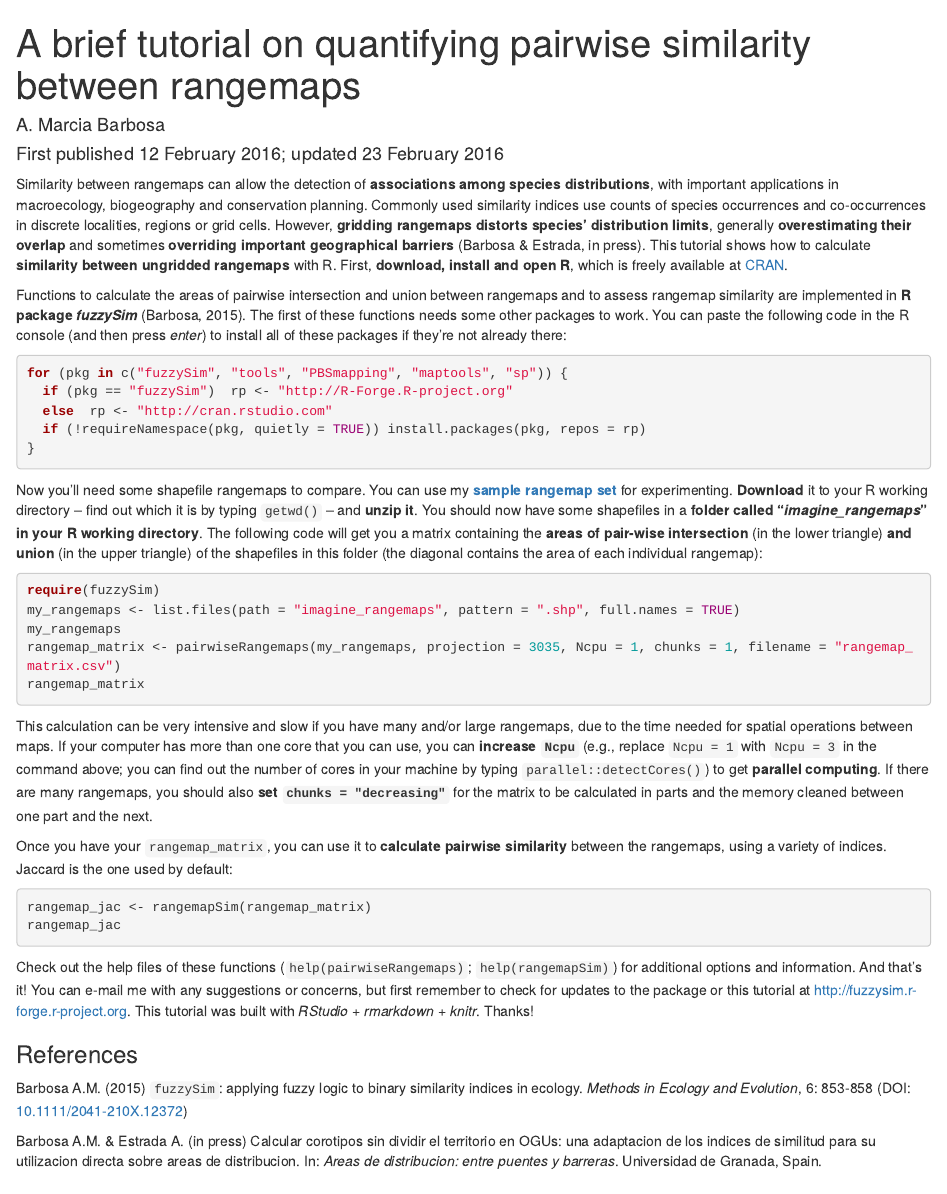
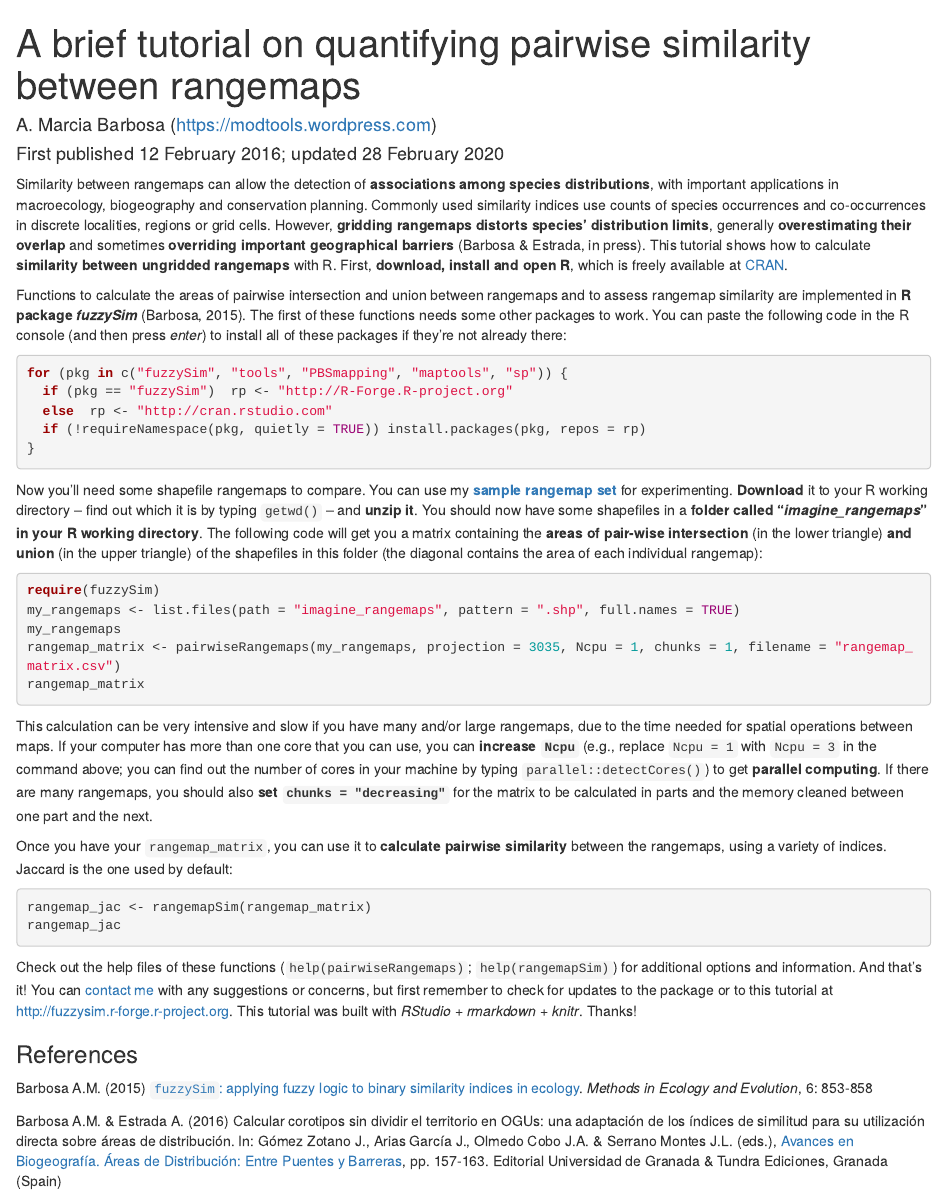
Before and after one commit to r-forge/fuzzysim, an R Markdown document (www/pairwise_rangemaps_tutorial.Rmd): the page in a window 1100 px wide, from its top. Rendered offline with R 4.5, knitr and Pandoc, with nearby package versions.

Commit message:
updated pairwise rangemaps tutorial and index.php
git-svn-id: svn://svn.r-forge.r-project.org/svnroot/fuzzysim@129 edb9625f-4e0d-4859-8d74-9fd3b1da38cb

````diff
--- a/www/pairwise_rangemaps_tutorial.Rmd
+++ b/www/pairwise_rangemaps_tutorial.Rmd
@@ -1,7 +1,7 @@
 ---
 title: "A brief tutorial on quantifying pairwise similarity between rangemaps"
-author: "A. Marcia Barbosa"
-date: "First published 12 February 2016; updated 23 February 2016"
+author: "A. Marcia Barbosa (https://modtools.wordpress.com)"
+date: "First published 12 February 2016; updated 28 February 2020"
 output: html_document
 ---
 
@@ -37,9 +37,9 @@ rangemap_jac <- rangemapSim(rangemap_matrix)
 rangemap_jac
 ```
 
-Check out the help files of these functions (`help(pairwiseRangemaps)`; `help(rangemapSim)`) for additional options and information. And that's it! You can e-mail me with any suggestions or concerns, but first remember to check for updates to the package or this tutorial at <http://fuzzysim.r-forge.r-project.org>. This tutorial was built with *RStudio* + *rmarkdown* + *knitr*. Thanks!
+Check out the help files of these functions (`help(pairwiseRangemaps)`; `help(rangemapSim)`) for additional options and information. And that's it! You can [contact me](https://modtools.wordpress.com/barbosa) with any suggestions or concerns, but first remember to check for updates to the package or to this tutorial at <http://fuzzysim.r-forge.r-project.org>. This tutorial was built with *RStudio* + *rmarkdown* + *knitr*. Thanks!
 
 ### References
-Barbosa A.M. (2015) `fuzzySim`: applying fuzzy logic to binary similarity indices in ecology. *Methods in Ecology and Evolution*, 6: 853-858 (DOI: [10.1111/2041-210X.12372](http://onlinelibrary.wiley.com/doi/10.1111/2041-210X.12372/abstract))
+Barbosa A.M. (2015) [`fuzzySim`: applying fuzzy logic to binary similarity indices in ecology]( https://doi.org/10.1111/2041-210X.12372). *Methods in Ecology and Evolution*, 6: 853-858
 
-Barbosa A.M. & Estrada A. (in press) Calcular corotipos sin dividir el territorio en OGUs: una adaptacion de los indices de similitud para su utilizacion directa sobre areas de distribucion. In: *Areas de distribucion: entre puentes y barreras*. Universidad de Granada, Spain.
+Barbosa A.M. & Estrada A. (2016) Calcular corotipos sin dividir el territorio en OGUs: una adaptación de los índices de similitud para su utilización directa sobre áreas de distribución. In: Gómez Zotano J., Arias García J., Olmedo Cobo J.A. & Serrano Montes J.L. (eds.), [Avances en Biogeografía. Áreas de Distribución: Entre Puentes y Barreras](https://www.tundraediciones.es/index.php?option=com_virtuemart&view=productdetails&virtuemart_product_id=119&virtuemart_category_id=25&Itemid=154&lang=es), pp. 157-163. Editorial Universidad de Granada & Tundra Ediciones, Granada (Spain)
````
Also changed, not shown: www/pairwise_rangemaps_tutorial.html, 1 other file.
